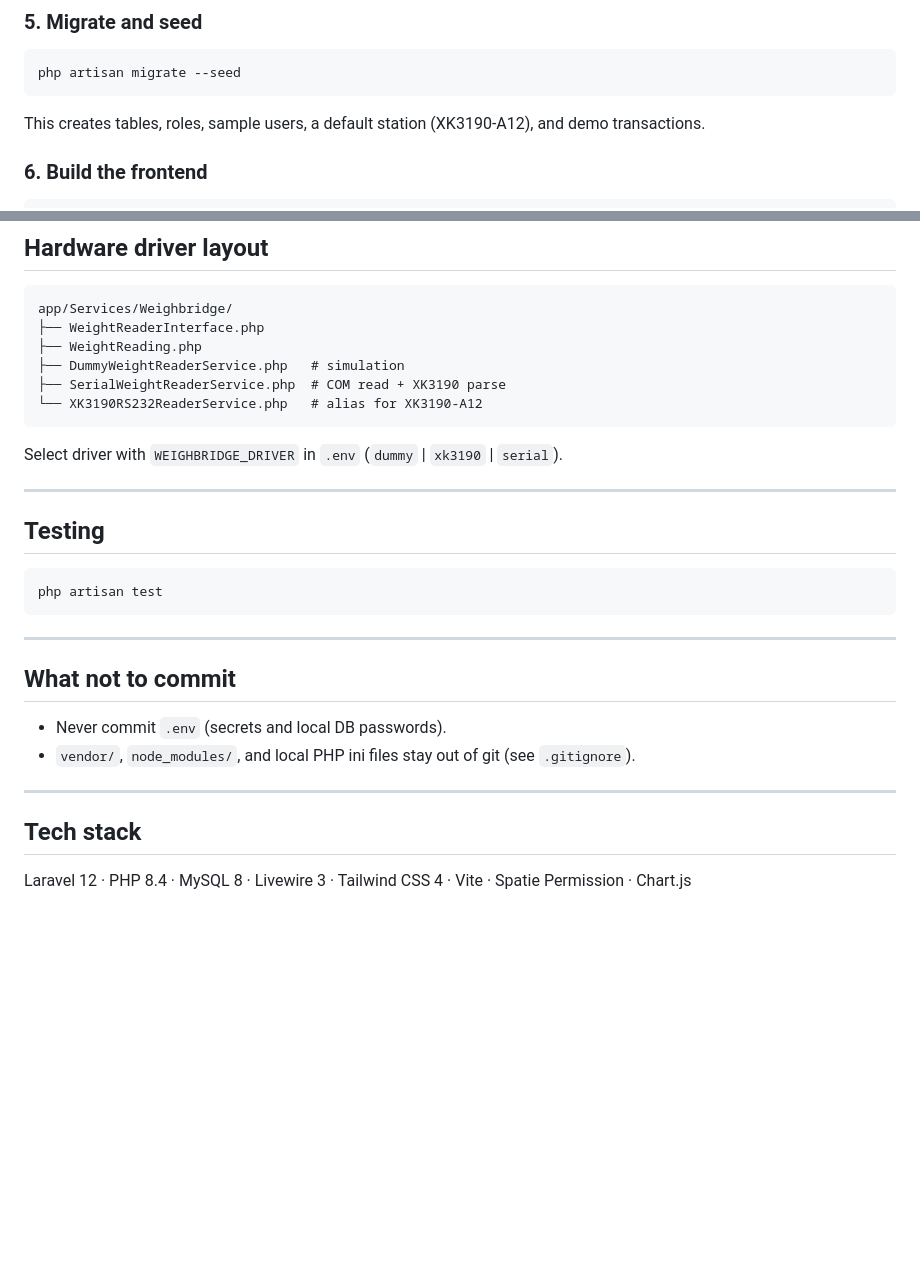
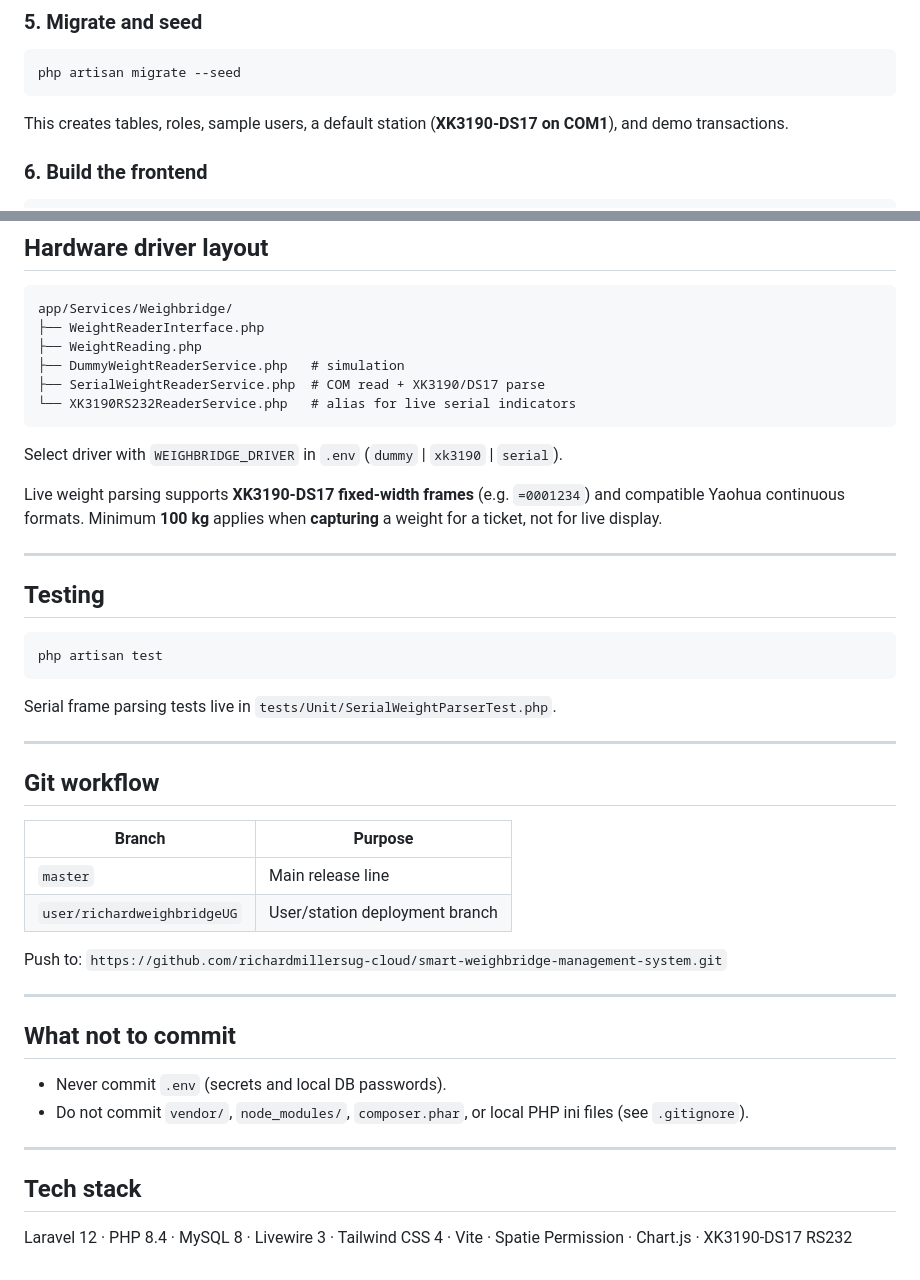
Before and after one commit to richardmillersug-cloud/smart-weighbridge-management-system, a Markdown page: README.md, 2 parts joined by grey strips. Drawn GitHub-style; blank space fills up the shorter version.

````diff
--- a/README.md
+++ b/README.md
@@ -76,7 +80,7 @@ CREATE DATABASE smart_weighbridge CHARACTER SET utf8mb4 COLLATE utf8mb4_unicode_
 php artisan migrate --seed
 ```
 
-This creates tables, roles, sample users, a default station (XK3190-A12), and demo transactions.
+This creates tables, roles, sample users, a default station (**XK3190-DS17 on COM1**), and demo transactions.
 
 ### 6. Build the frontend
 
@@ -189,11 +262,13 @@ app/Services/Weighbridge/
 ├── WeightReaderInterface.php
 ├── WeightReading.php
 ├── DummyWeightReaderService.php   # simulation
-├── SerialWeightReaderService.php  # COM read + XK3190 parse
-└── XK3190RS232ReaderService.php   # alias for XK3190-A12
+├── SerialWeightReaderService.php  # COM read + XK3190/DS17 parse
+└── XK3190RS232ReaderService.php   # alias for live serial indicators
 ```
 
 Select driver with `WEIGHBRIDGE_DRIVER` in `.env` (`dummy` | `xk3190` | `serial`).
+
+Live weight parsing supports **XK3190-DS17 fixed-width frames** (e.g. `=0001234`) and compatible Yaohua continuous formats. Minimum **100 kg** applies when **capturing** a weight for a ticket, not for live display.
 
 ---
 
@@ -203,15 +278,28 @@ Select driver with `WEIGHBRIDGE_DRIVER` in `.env` (`dummy` | `xk3190` | `serial`
 php artisan test
 ```
 
+Serial frame parsing tests live in `tests/Unit/SerialWeightParserTest.php`.
+
+---
+
+## Git workflow
+
+| Branch | Purpose |
+|--------|---------|
+| `master` | Main release line |
+| `user/richardweighbridgeUG` | User/station deployment branch |
+
+Push to: `https://github.com/richardmillersug-cloud/smart-weighbridge-management-system.git`
+
 ---
 
 ## What not to commit
 
 - Never commit `.env` (secrets and local DB passwords).
-- `vendor/`, `node_modules/`, and local PHP ini files stay out of git (see `.gitignore`).
+- Do not commit `vendor/`, `node_modules/`, `composer.phar`, or local PHP ini files (see `.gitignore`).
 
 ---
 
 ## Tech stack
 
-Laravel 12 · PHP 8.4 · MySQL 8 · Livewire 3 · Tailwind CSS 4 · Vite · Spatie Permission · Chart.js
+Laravel 12 · PHP 8.4 · MySQL 8 · Livewire 3 · Tailwind CSS 4 · Vite · Spatie Permission · Chart.js · XK3190-DS17 RS232
````
Also changed, not shown: other parts of README.md (+90 -17 lines).
